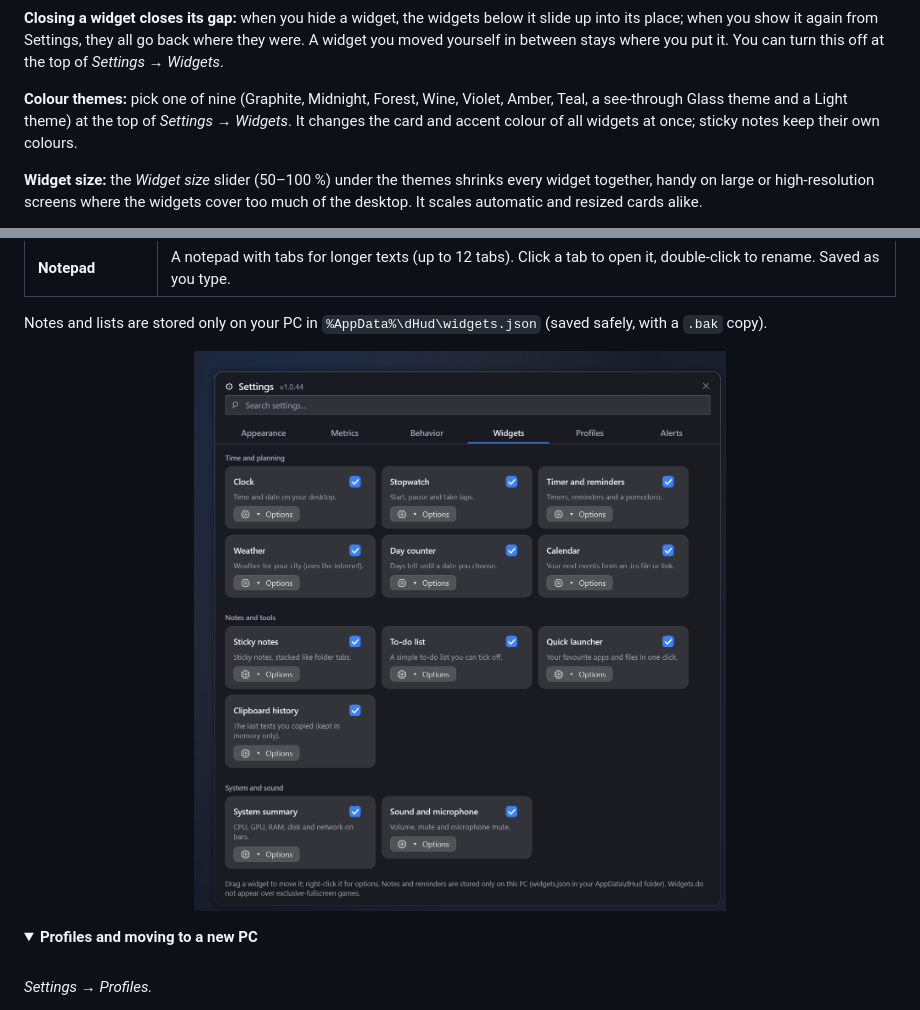
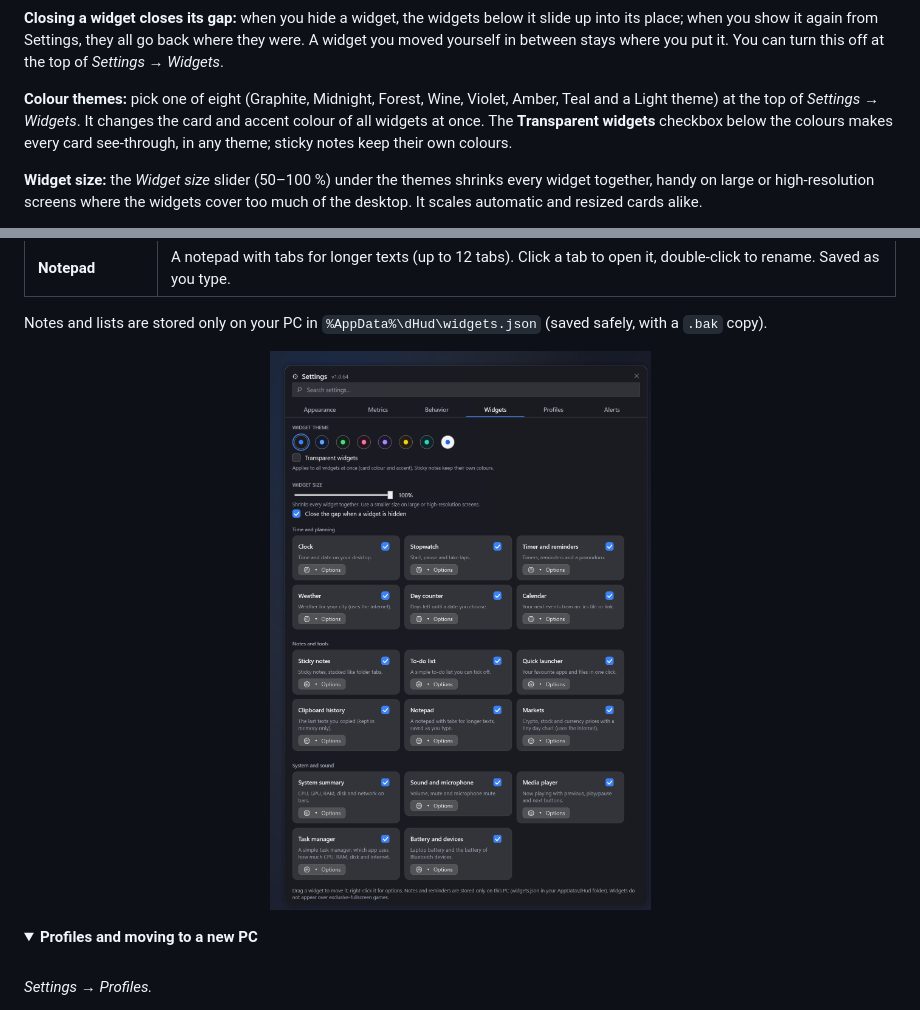
Before and after one commit to d0ukan/dHud-xverlay, a Markdown page: README.md, 2 parts joined by grey strips. Drawn GitHub-style; pictures changed too: docs/images/settings-widgets.png; folded sections open.

```diff
--- a/README.md
+++ b/README.md
@@ -73,7 +73,7 @@ The bar is optional: if you prefer the **System** widget (same values), turn the
 
 **Closing a widget closes its gap:** when you hide a widget, the widgets below it slide up into its place; when you show it again from Settings, they all go back where they were. A widget you moved yourself in between stays where you put it. You can turn this off at the top of *Settings → Widgets*.
 
-**Colour themes:** pick one of nine (Graphite, Midnight, Forest, Wine, Violet, Amber, Teal, a see-through Glass theme and a Light theme) at the top of *Settings → Widgets*. It changes the card and accent colour of all widgets at once; sticky notes keep their own colours.
+**Colour themes:** pick one of eight (Graphite, Midnight, Forest, Wine, Violet, Amber, Teal and a Light theme) at the top of *Settings → Widgets*. It changes the card and accent colour of all widgets at once. The **Transparent widgets** checkbox below the colours makes every card see-through, in any theme; sticky notes keep their own colours.
 
 **Widget size:** the *Widget size* slider (50–100 %) under the themes shrinks every widget together, handy on large or high-resolution screens where the widgets cover too much of the desktop. It scales automatic and resized cards alike.
 
```
Also changed, not shown: other parts of README.md (+1 -1 lines), README.tr.md (+2 -2 lines), docs/images/clock-styles-tr.png, docs/images/clock-styles.png, docs/images/settings-widgets-tr.png, 12 other files.
